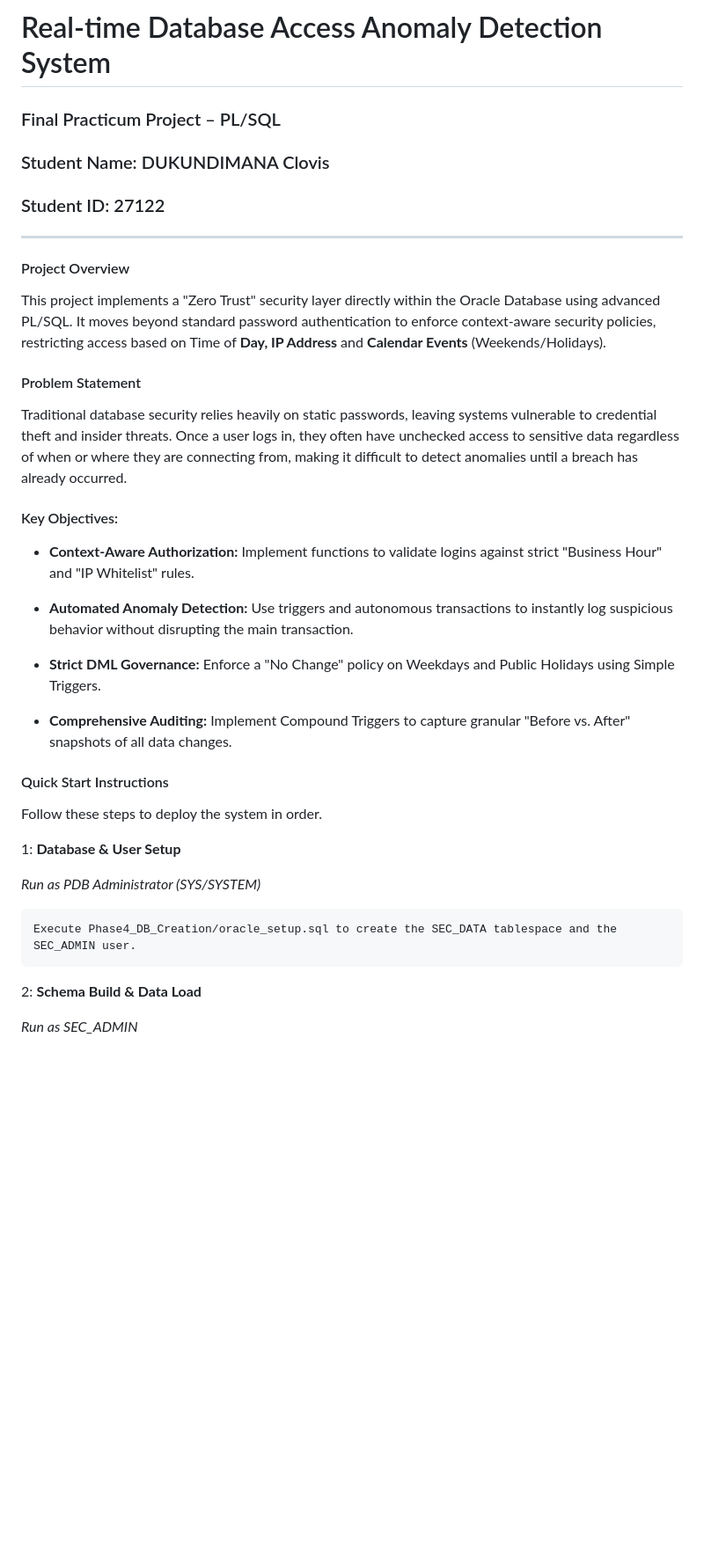
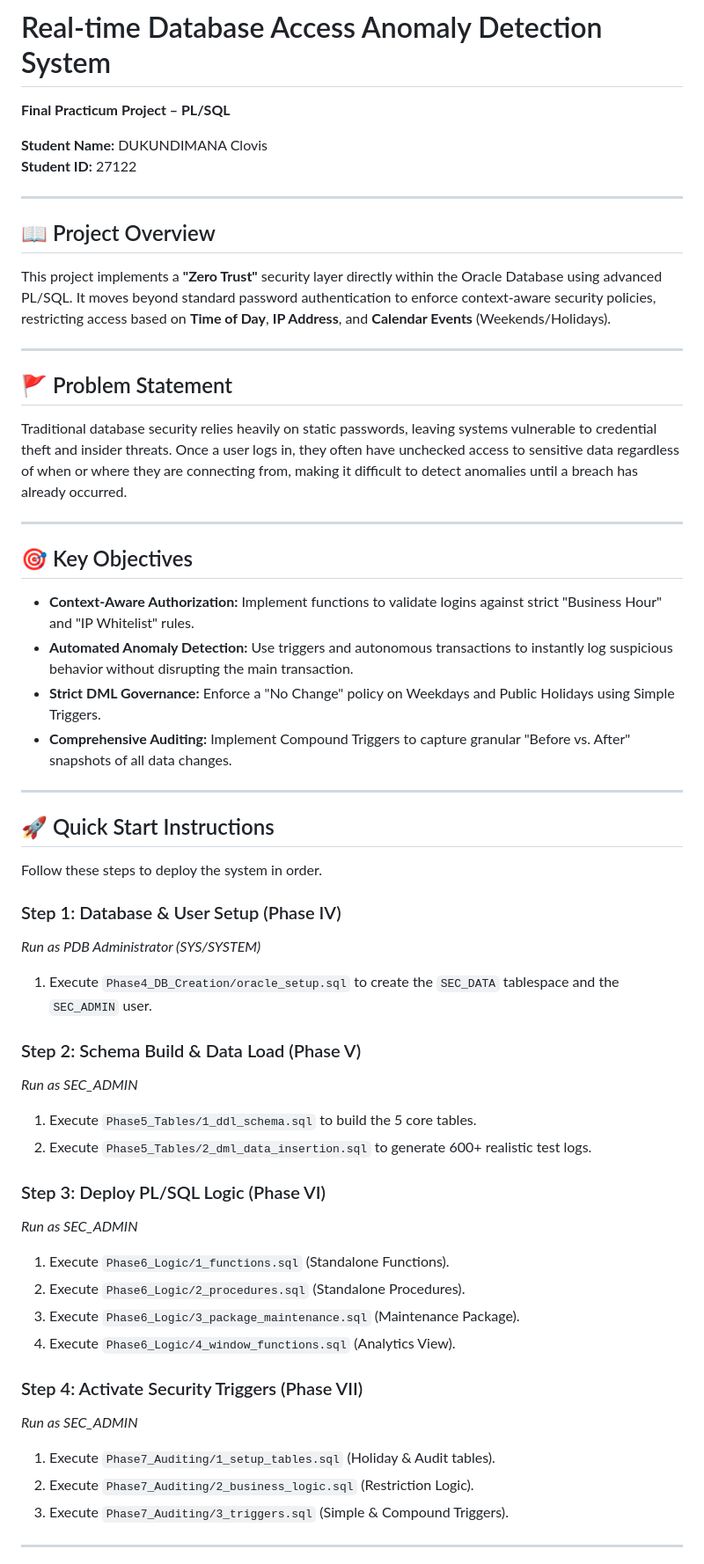
Before and after one commit to Clovie8/RealTime-Database-Access-Anomaly-Detection-System, a Markdown page: README.md, the part around one of its changes. Shown at 88% size. Rendered like a GitHub page; blank space fills up the shorter version.

```diff
--- a/README.md
+++ b/README.md
@@ -1,43 +1,53 @@
 # Real-time Database Access Anomaly Detection System
+**Final Practicum Project – PL/SQL**
 
-### Final Practicum Project – PL/SQL
+**Student Name:** DUKUNDIMANA Clovis
+**Student ID:** 27122
 
-### Student Name: DUKUNDIMANA Clovis
+---
 
-### Student ID: 27122
-___
+## 📖 Project Overview
+This project implements a **"Zero Trust"** security layer directly within the Oracle Database using advanced PL/SQL. It moves beyond standard password authentication to enforce context-aware security policies, restricting access based on **Time of Day**, **IP Address**, and **Calendar Events** (Weekends/Holidays).
 
+---
 
-#### Project Overview
-
-This project implements a "Zero Trust" security layer directly within the Oracle Database using advanced PL/SQL. It moves beyond standard password authentication to enforce context-aware security policies, restricting access based on Time of **Day, IP Address** and **Calendar Events** (Weekends/Holidays).
-
-#### Problem Statement
-
+## 🚩 Problem Statement
 Traditional database security relies heavily on static passwords, leaving systems vulnerable to credential theft and insider threats. Once a user logs in, they often have unchecked access to sensitive data regardless of when or where they are connecting from, making it difficult to detect anomalies until a breach has already occurred.
 
-#### Key Objectives:
+---
 
-- **Context-Aware Authorization:** Implement functions to validate logins against strict "Business Hour" and "IP Whitelist" rules.
+## 🎯 Key Objectives
+* **Context-Aware Authorization:** Implement functions to validate logins against strict "Business Hour" and "IP Whitelist" rules.
+* **Automated Anomaly Detection:** Use triggers and autonomous transactions to instantly log suspicious behavior without disrupting the main transaction.
+* **Strict DML Governance:** Enforce a "No Change" policy on Weekdays and Public Holidays using Simple Triggers.
+* **Comprehensive Auditing:** Implement Compound Triggers to capture granular "Before vs. After" snapshots of all data changes.
 
-- **Automated Anomaly Detection:** Use triggers and autonomous transactions to instantly log suspicious behavior without disrupting the main transaction.
+---
 
-- **Strict DML Governance:** Enforce a "No Change" policy on Weekdays and Public Holidays using Simple Triggers.
-
-- **Comprehensive Auditing:** Implement Compound Triggers to capture granular "Before vs. After" snapshots of all data changes.
-
-
-#### Quick Start Instructions
-
+## 🚀 Quick Start Instructions
 Follow these steps to deploy the system in order.
 
-1: **Database & User Setup**
+### Step 1: Database & User Setup (Phase IV)
+*Run as PDB Administrator (SYS/SYSTEM)*
+1. Execute `Phase4_DB_Creation/oracle_setup.sql` to create the `SEC_DATA` tablespace and the `SEC_ADMIN` user.
 
-*Run as PDB Administrator (SYS/SYSTEM)*
+### Step 2: Schema Build & Data Load (Phase V)
+*Run as SEC_ADMIN*
+1. Execute `Phase5_Tables/1_ddl_schema.sql` to build the 5 core tables.
+2. Execute `Phase5_Tables/2_dml_data_insertion.sql` to generate 600+ realistic test logs.
 
-    Execute Phase4_DB_Creation/oracle_setup.sql to create the SEC_DATA tablespace and the SEC_ADMIN user.
+### Step 3: Deploy PL/SQL Logic (Phase VI)
+*Run as SEC_ADMIN*
+1. Execute `Phase6_Logic/1_functions.sql` (Standalone Functions).
+2. Execute `Phase6_Logic/2_procedures.sql` (Standalone Procedures).
+3. Execute `Phase6_Logic/3_package_maintenance.sql` (Maintenance Package).
+4. Execute `Phase6_Logic/4_window_functions.sql` (Analytics View).
 
-2: **Schema Build & Data Load**
+### Step 4: Activate Security Triggers (Phase VII)
+*Run as SEC_ADMIN*
+1. Execute `Phase7_Auditing/1_setup_tables.sql` (Holiday & Audit tables).
+2. Execute `Phase7_Auditing/2_business_logic.sql` (Restriction Logic).
+3. Execute `Phase7_Auditing/3_triggers.sql` (Simple & Compound Triggers).
 
-*Run as SEC_ADMIN*
+---
 
```
Also changed, not shown: other parts of README.md (+9 -42 lines).
